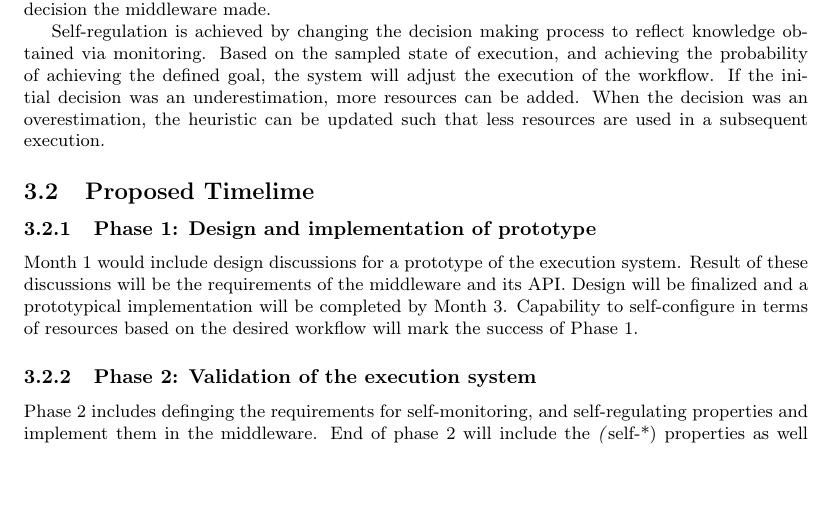
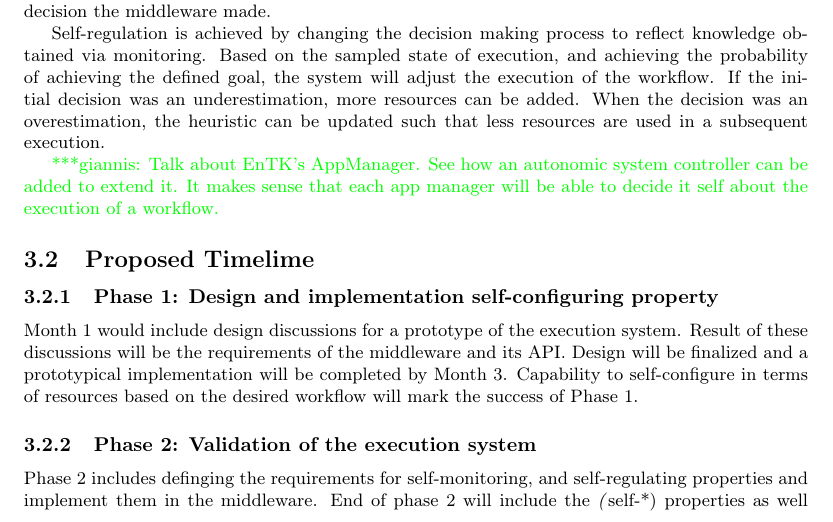
Before and after one commit to iparask/phd_dissertation, a LaTeX document (Proposal/main.tex): part of page 4 of 7, cut so that both start at the same text, the shorter picture padded with empty space. Compiled offline with pdfLaTeX.

Commit message:
Updates from Overleaf

```diff
--- a/Proposal/main.tex
+++ b/Proposal/main.tex
@@ -267,6 +267,10 @@ the execution of the workflow. If the initial decision was an underestimation,
 more resources can be added. When the decision was an overestimation, the heuristic
 can be updated such that less resources are used in a subsequent execution.
 
+\gpnote{Talk about EnTK's AppManager. See how an autonomic system controller can
+be added to extend it. It makes sense that each app manager will be able to
+decide it self about the execution of a workflow. }
+
 \subsection{Proposed Timelime}
 \begin{table*}[ht]
 	\centering
@@ -283,7 +287,7 @@ can be updated such that less resources are used in a subsequent execution.
 \caption{Planned timeline of proposed research}\label{tab:work_plan}
 \end{table*}
 
-\subsubsection{Phase 1: Design and implementation of prototype}
+\subsubsection{Phase 1: Design and implementation self-configuring property}
 
 Month 1 would include design discussions for a prototype of the execution system.
 Result of these discussions will be the requirements of the middleware and its
```
Also changed, not shown: Proposal/main.tex (2 more changed lines).
